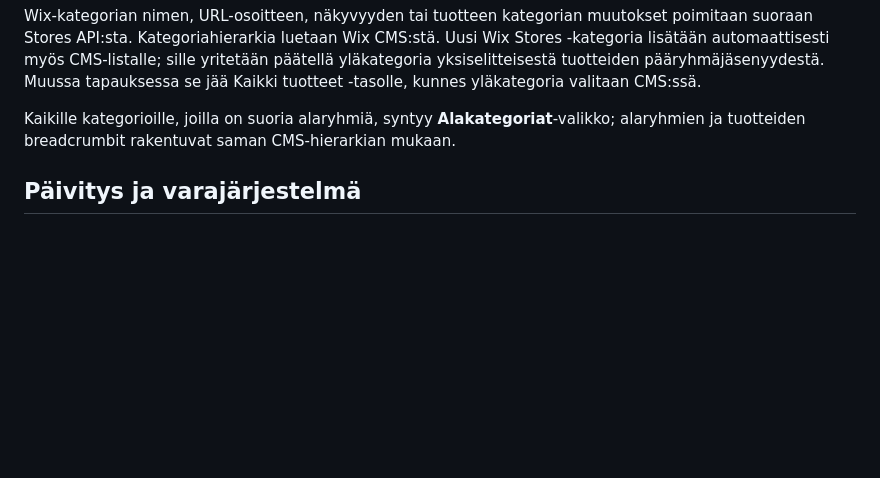
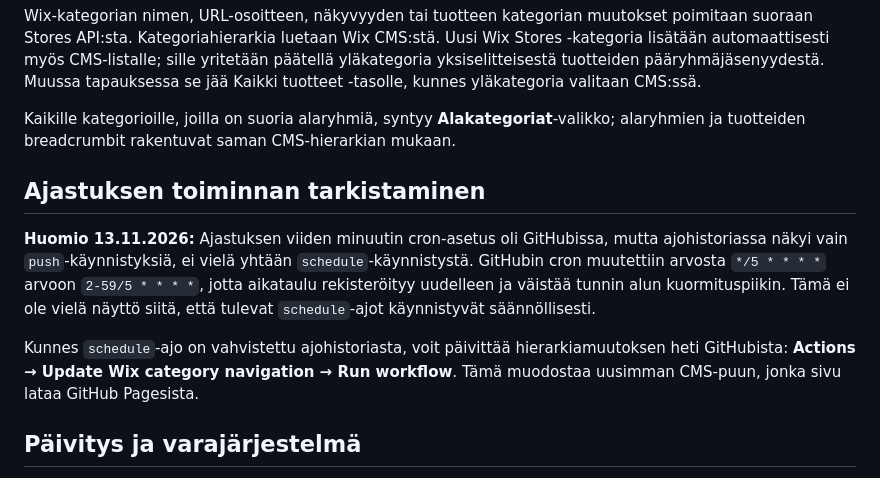
Before and after one commit to lautsu-afk/wix-local-inventory, a Markdown page: NAVIGATION.md, the part around the change. GitHub-like rendering; blank space fills up the shorter version.

Commit message:
Document detected missing scheduled triggers and safe manual navigation refresh

```diff
--- a/NAVIGATION.md
+++ b/NAVIGATION.md
@@ -23,6 +23,21 @@ Wix-kategorian nimen, URL-osoitteen, näkyvyyden tai tuotteen kategorian muutoks
 
 Kaikille kategorioille, joilla on suoria alaryhmiä, syntyy **Alakategoriat**-valikko; alaryhmien ja tuotteiden breadcrumbit rakentuvat saman CMS-hierarkian mukaan.
 
+## Ajastuksen toiminnan tarkistaminen
+
+**Huomio 13.11.2026:** Ajastuksen viiden minuutin cron-asetus oli
+GitHubissa, mutta ajohistoriassa näkyi vain `push`-käynnistyksiä,
+ei vielä yhtään `schedule`-käynnistystä. GitHubin cron muutettiin
+arvosta `*/5 * * * *` arvoon `2-59/5 * * * *`, jotta aikataulu
+rekisteröityy uudelleen ja väistää tunnin alun kuormituspiikin.
+Tämä ei ole vielä näyttö siitä, että tulevat `schedule`-ajot
+käynnistyvät säännöllisesti.
+
+Kunnes `schedule`-ajo on vahvistettu ajohistoriasta, voit päivittää
+hierarkiamuutoksen heti GitHubista:
+**Actions → Update Wix category navigation → Run workflow**.
+Tämä muodostaa uusimman CMS-puun, jonka sivu lataa GitHub Pagesista.
+
 ## Päivitys ja varajärjestelmä
 
 GitHub Actions -työnkulku `Update Wix category navigation` suoritetaan **5 minuutin välein** ja kun sen lähdekoodia muutetaan. Ajo hakee:
```
